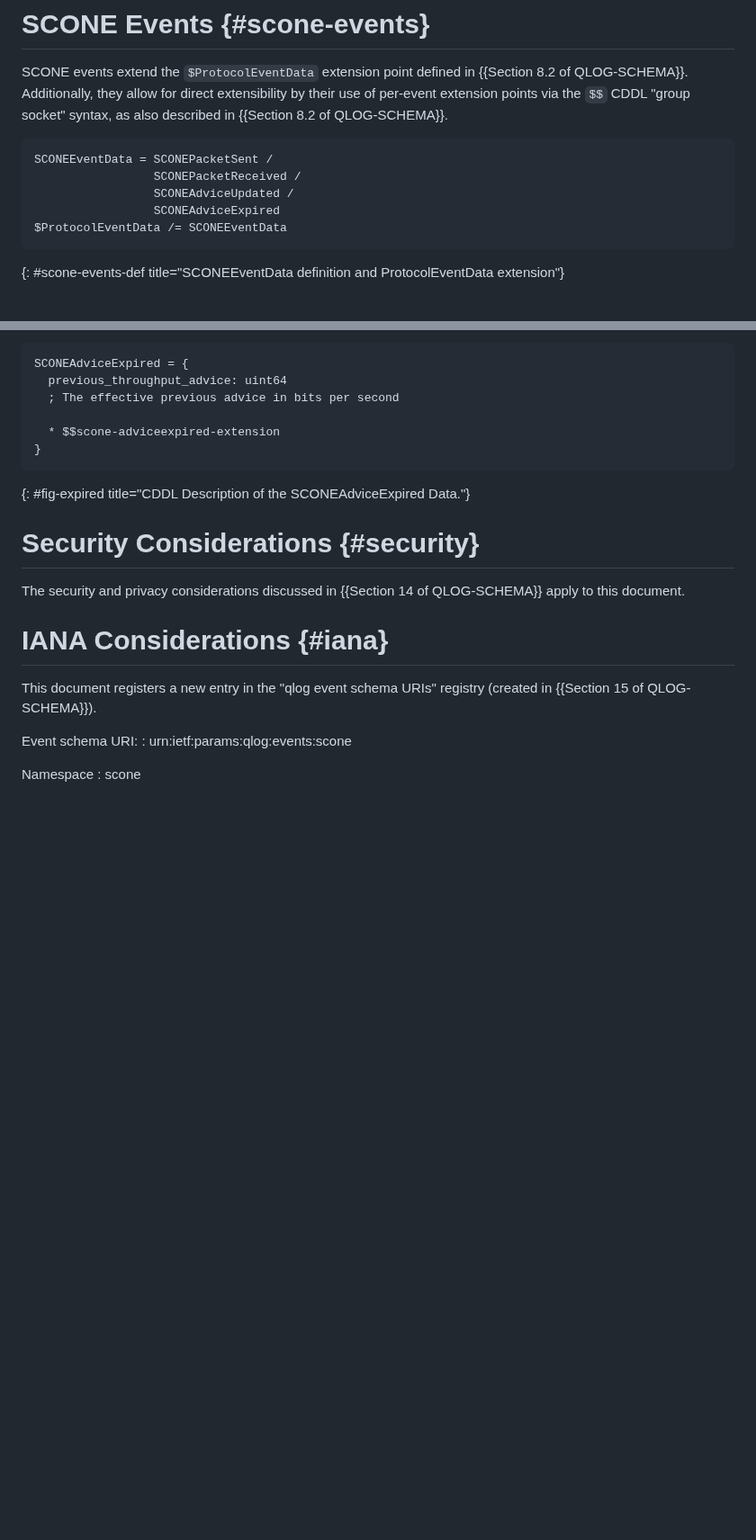
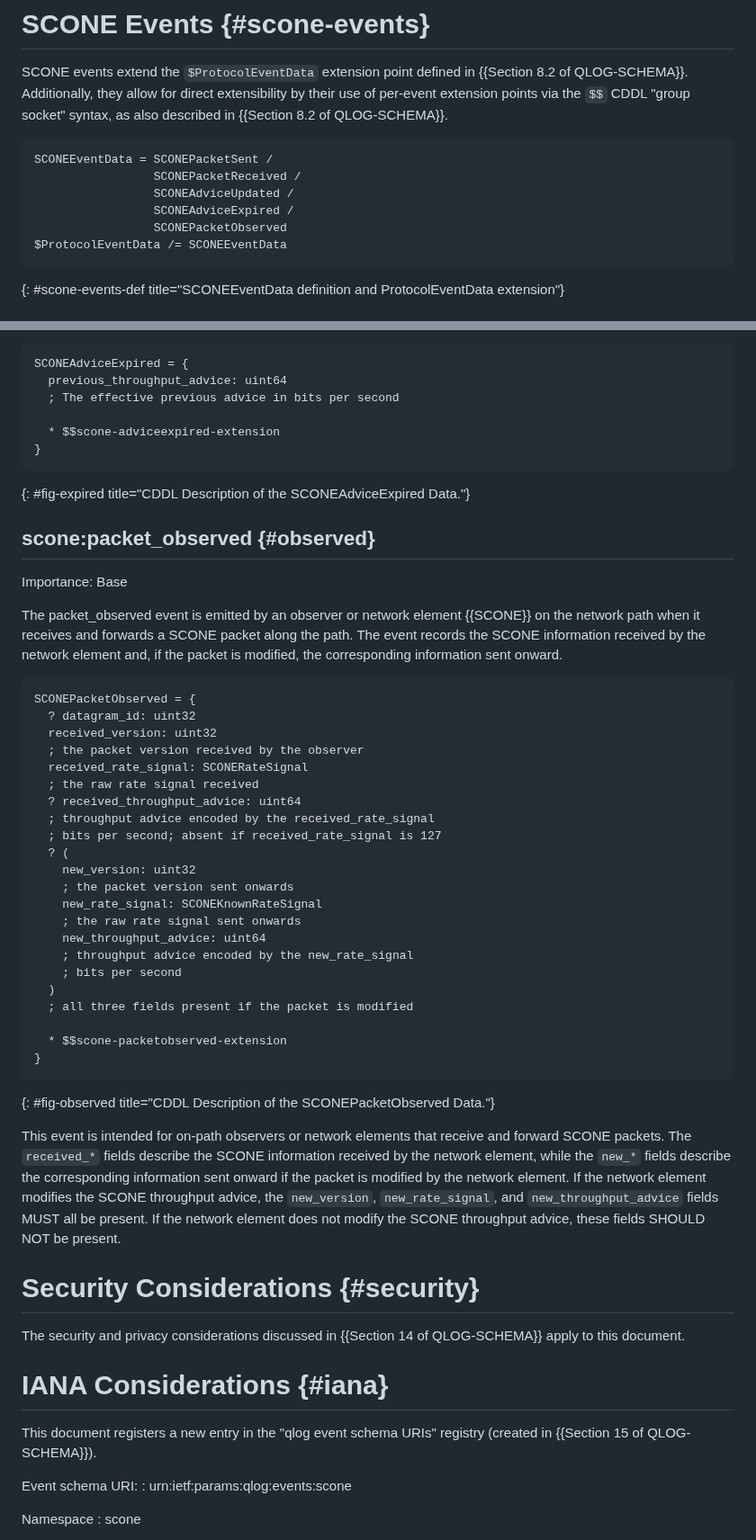
Before and after one commit to RaghavKej/scone-qlog, a Markdown page: draft-kejriwal-scone-scone-qlog.md, 2 parts joined by grey strips. Shown at 90% size. Drawn GitHub-style; blank space fills up the shorter version.

Commit message:
Add scone packet observed event

```diff
--- a/draft-kejriwal-scone-scone-qlog.md
+++ b/draft-kejriwal-scone-scone-qlog.md
@@ -115,7 +116,8 @@ SCONE events extend the `$ProtocolEventData` extension point defined in {{Sectio
 SCONEEventData = SCONEPacketSent /
                  SCONEPacketReceived /
                  SCONEAdviceUpdated /
-                 SCONEAdviceExpired
+                 SCONEAdviceExpired /
+                 SCONEPacketObserved
 $ProtocolEventData /= SCONEEventData
 ~~~
 {: #scone-events-def title="SCONEEventData definition and ProtocolEventData extension"}
@@ -216,6 +218,40 @@ SCONEAdviceExpired = {
 ~~~
 {: #fig-expired title="CDDL Description of the SCONEAdviceExpired Data."}
 
+## scone:packet_observed {#observed}
+
+Importance: Base
+
+The packet_observed event is emitted by an observer or network element {{SCONE}} on the network path when it receives and forwards a SCONE packet along the path. The event records the SCONE information received by the network element and, if the packet is modified, the corresponding information sent onward.
+
+~~~cddl
+SCONEPacketObserved = {
+  ? datagram_id: uint32
+  received_version: uint32
+  ; the packet version received by the observer
+  received_rate_signal: SCONERateSignal
+  ; the raw rate signal received
+  ? received_throughput_advice: uint64
+  ; throughput advice encoded by the received_rate_signal
+  ; bits per second; absent if received_rate_signal is 127
+  ? (
+    new_version: uint32
+    ; the packet version sent onwards
+    new_rate_signal: SCONEKnownRateSignal
+    ; the raw rate signal sent onwards
+    new_throughput_advice: uint64
+    ; throughput advice encoded by the new_rate_signal
+    ; bits per second
+  )
+  ; all three fields present if the packet is modified
+
+  * $$scone-packetobserved-extension
+}
+~~~
+{: #fig-observed title="CDDL Description of the SCONEPacketObserved Data."}
+
+This event is intended for on-path observers or network elements that receive and forward SCONE packets. The `received_*` fields describe the SCONE information received by the network element, while the `new_*` fields describe the corresponding information sent onward if the packet is modified by the network element. If the network element modifies the SCONE throughput advice, the `new_version`, `new_rate_signal`, and `new_throughput_advice` fields MUST all be present. If the network element does not modify the SCONE throughput advice, these fields SHOULD NOT be present.
+
 # Security Considerations {#security}
 
 The security and privacy considerations discussed in {{Section 14 of QLOG-SCHEMA}} apply to this document.
```
Also changed, not shown: other parts of draft-kejriwal-scone-scone-qlog.md (+6 -5 lines).
